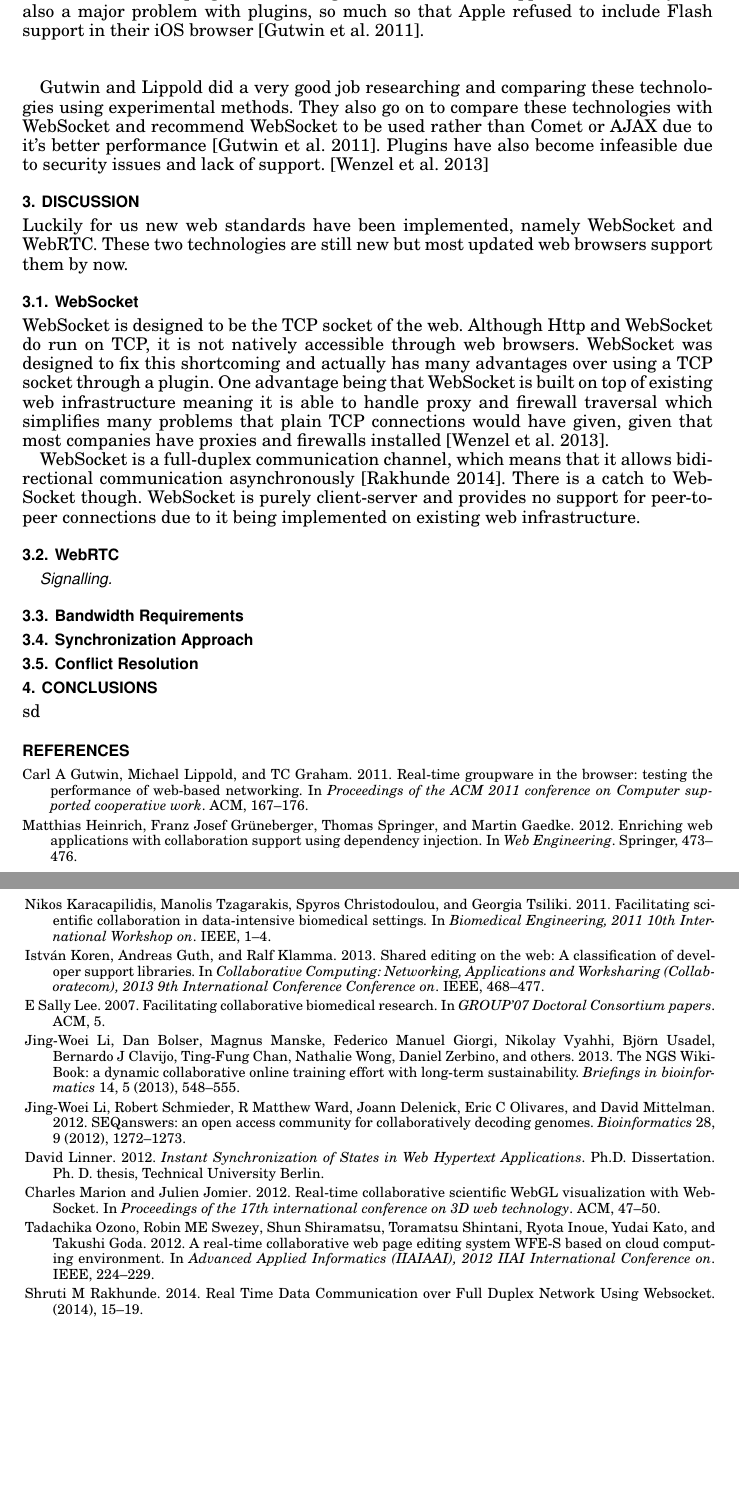
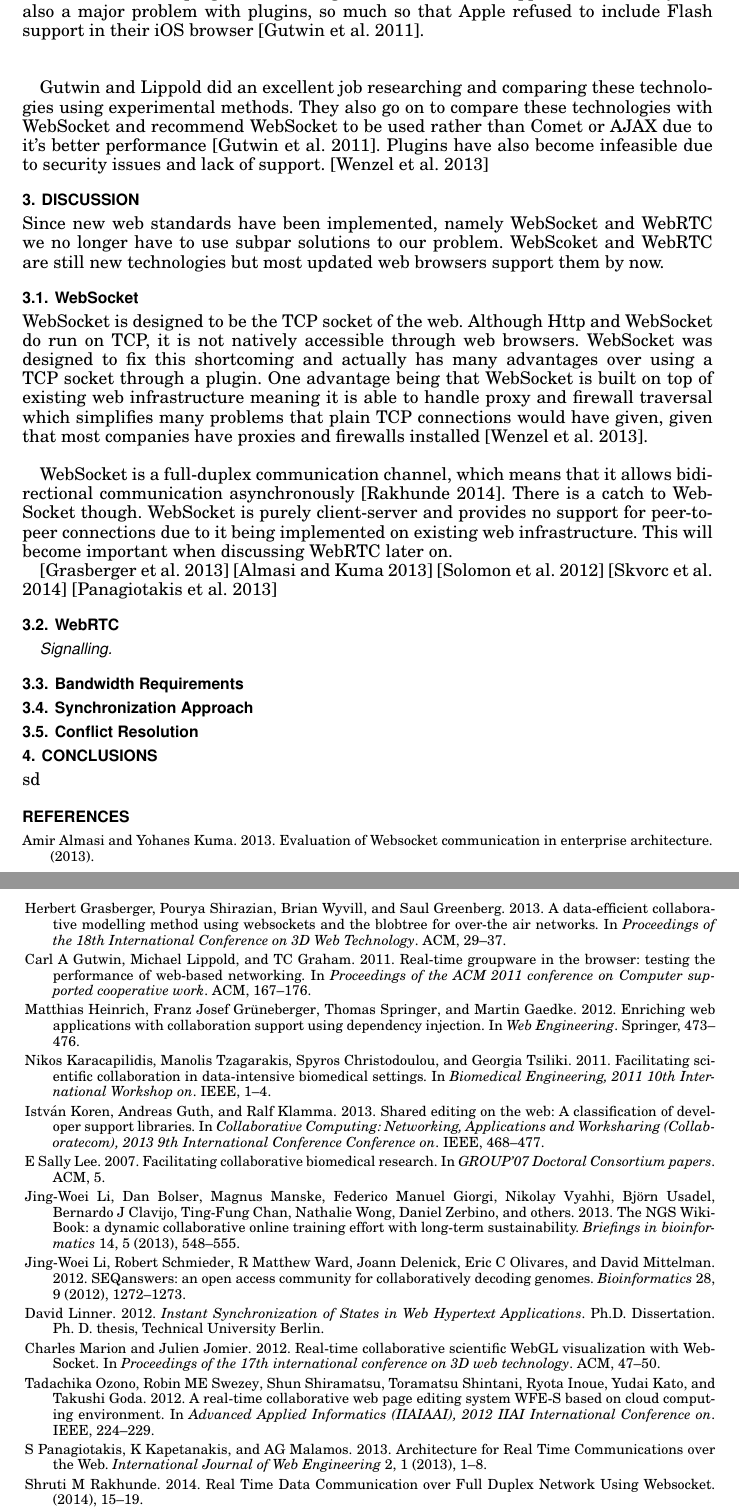
Before and after one commit to BrendanBall/hons-litreview, a LaTeX paper (RealTimeCollaboration_LitReview.tex): two parts of pages 3 and 4 of 4, joined at a grey line, cut so that both start at the same text, the shorter picture padded with empty space. Compiled offline with pdfLaTeX.

Commit message:
removed some casual grammar

```diff
--- a/RealTimeCollaboration_LitReview.tex
+++ b/RealTimeCollaboration_LitReview.tex
@@ -47,16 +47,22 @@ These exploits were used when there was no alternative besides using plugins and
 \subsection{Plugins}
 The final alternative to using AJAX or Comet used to be plugins. Plugins are essentially embedded applications into a web page. These applications were written as either Java applets, Flash plugins or Silverlight plugins. This allowed developers to access some native operating system APIs which weren't supported by web browsers themselves. In particular, plugins are able to create TCP socket connections with servers, which allowed access to a bidirectional data stream. This was probably the best solution as it allowed low latency persistent connections without using exploits like Comet. Plugins had other problems though, the first of which being that a client needs to install the plugin before being able to use the web application. Security was also a major problem with plugins, so much so that Apple refused to include Flash support in their iOS browser \cite{gutwin2011real}.\\\\
 
-Gutwin and Lippold did a very good job researching and comparing these technologies using experimental methods. They also go on to compare these technologies with WebSocket and recommend WebSocket to be used rather than Comet or AJAX due to it's better performance \cite{gutwin2011real}. Plugins have also become infeasible due to security issues and lack of support. \cite{wenzel2013towards}
+Gutwin and Lippold did an excellent job researching and comparing these technologies using experimental methods. They also go on to compare these technologies with WebSocket and recommend WebSocket to be used rather than Comet or AJAX due to it's better performance \cite{gutwin2011real}. Plugins have also become infeasible due to security issues and lack of support. \cite{wenzel2013towards}
 
 
 \section{Discussion}
-Luckily for us new web standards have been implemented, namely WebSocket and WebRTC. These two technologies are still new but most updated web browsers support them by now.
+Since new web standards have been implemented, namely WebSocket and WebRTC we no longer have to use subpar solutions to our problem. WebScoket and WebRTC are still new technologies but most updated web browsers support them by now.
 
 \subsection{WebSocket}
-WebSocket is designed to be the TCP socket of the web. Although Http and WebSocket do run on TCP, it is not natively accessible through web browsers. WebSocket was designed to fix this shortcoming and actually has many advantages over using a TCP socket through a plugin. One advantage being that WebSocket is built on top of existing web infrastructure meaning it is able to handle proxy and firewall traversal which simplifies many problems that plain TCP connections would have given, given that most companies have proxies and firewalls installed \cite{wenzel2013towards}.
+WebSocket is designed to be the TCP socket of the web. Although Http and WebSocket do run on TCP, it is not natively accessible through web browsers. WebSocket was designed to fix this shortcoming and actually has many advantages over using a TCP socket through a plugin. One advantage being that WebSocket is built on top of existing web infrastructure meaning it is able to handle proxy and firewall traversal which simplifies many problems that plain TCP connections would have given, given that most companies have proxies and firewalls installed \cite{wenzel2013towards}.\\
 
-WebSocket is a full-duplex communication channel, which means that it allows bidirectional communication asynchronously \cite{rakhundereal}. There is a catch to WebSocket though. WebSocket is purely client-server and provides no support for peer-to-peer connections due to it being implemented on existing web infrastructure.
+WebSocket is a full-duplex communication channel, which means that it allows bidirectional communication asynchronously \cite{rakhundereal}. There is a catch to WebSocket though. WebSocket is purely client-server and provides no support for peer-to-peer connections due to it being implemented on existing web infrastructure. This will become important when discussing WebRTC later on.
+
+\cite{grasberger2013data}
+\cite{almasi2013evaluation}
+\cite{solomon2012distributed}
+\cite{skvorc2014performance}
+\cite{panagiotakis2013architecture}
 
 \subsection{WebRTC}
 \subsubsection*{Signalling}
```
Also changed, not shown: RealTimeCollaboration_LitReview.tex (4 more changed lines).
